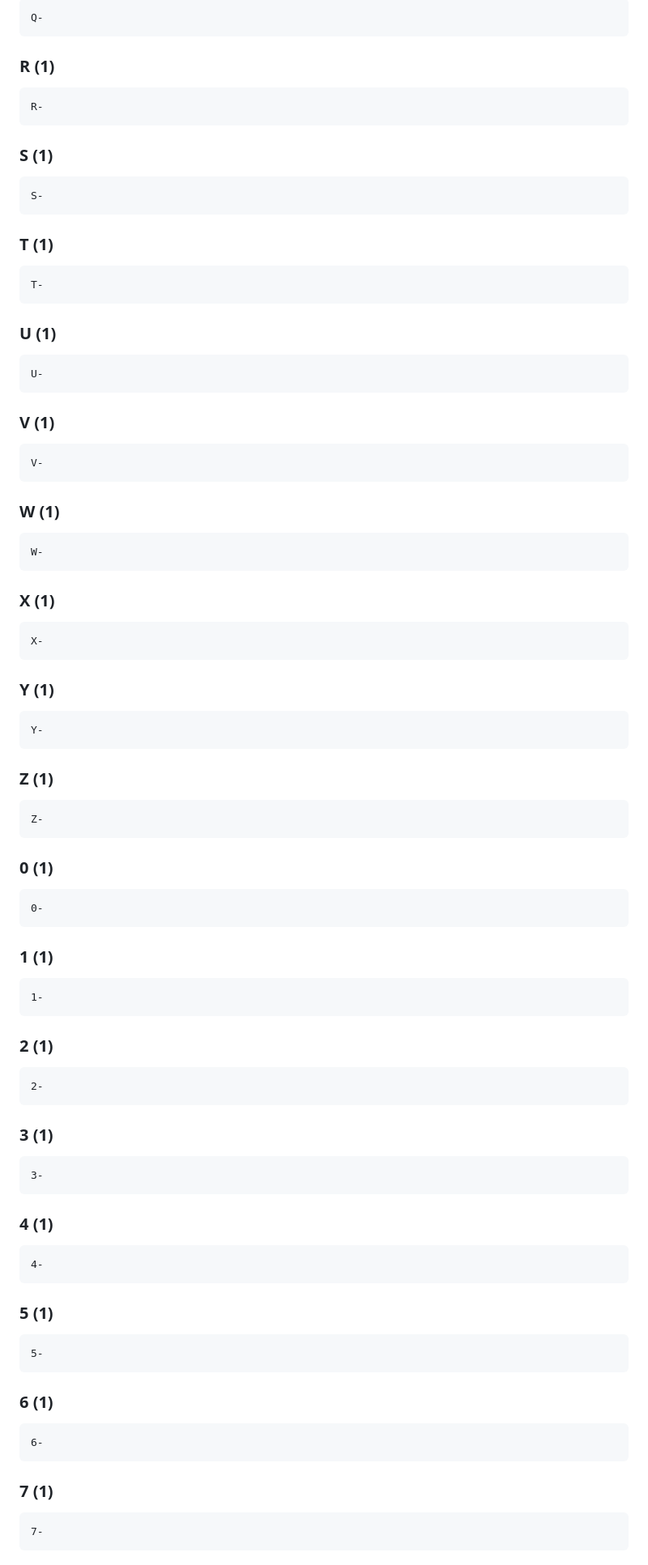
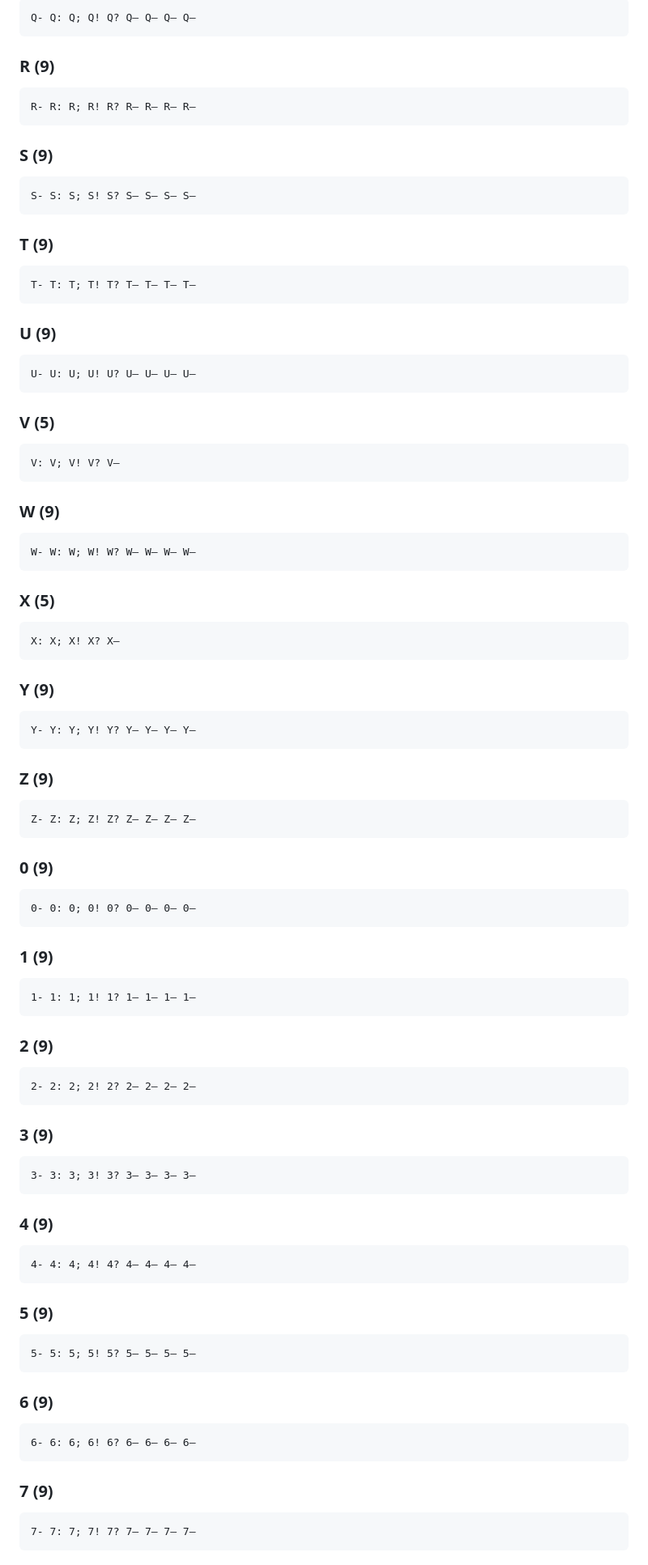
Before and after one commit to y-a-v-a/aan-arwok, a Markdown page: KERNING_CHECK.md, the part around one of its changes. Shown at 81% size. Rendered like a GitHub page.

````diff
--- a/KERNING_CHECK.md
+++ b/KERNING_CHECK.md
@@ -122,107 +122,107 @@ P-
 
 ```
-Q-
+Q- Q: Q; Q! Q? Q‒ Q– Q— Q―
 ```
 
-### R  (1)
+### R  (9)
 
 ```
-R-
+R- R: R; R! R? R‒ R– R— R―
 ```
 
-### S  (1)
+### S  (9)
 
 ```
-S-
+S- S: S; S! S? S‒ S– S— S―
 ```
 
-### T  (1)
+### T  (9)
 
 ```
-T-
+T- T: T; T! T? T‒ T– T— T―
 ```
 
-### U  (1)
+### U  (9)
 
 ```
-U-
+U- U: U; U! U? U‒ U– U— U―
 ```
 
-### V  (1)
+### V  (5)
 
 ```
-V-
+V: V; V! V? V―
 ```
 
-### W  (1)
+### W  (9)
 
 ```
-W-
+W- W: W; W! W? W‒ W– W— W―
 ```
 
-### X  (1)
+### X  (5)
 
 ```
-X-
+X: X; X! X? X―
 ```
 
-### Y  (1)
+### Y  (9)
 
 ```
-Y-
+Y- Y: Y; Y! Y? Y‒ Y– Y— Y―
 ```
 
-### Z  (1)
+### Z  (9)
 
 ```
-Z-
+Z- Z: Z; Z! Z? Z‒ Z– Z— Z―
 ```
 
-### 0  (1)
+### 0  (9)
 
 ```
-0-
+0- 0: 0; 0! 0? 0‒ 0– 0— 0―
 ```
 
-### 1  (1)
+### 1  (9)
 
 ```
-1-
+1- 1: 1; 1! 1? 1‒ 1– 1— 1―
 ```
 
-### 2  (1)
+### 2  (9)
 
 ```
-2-
+2- 2: 2; 2! 2? 2‒ 2– 2— 2―
 ```
 
-### 3  (1)
+### 3  (9)
 
 ```
-3-
+3- 3: 3; 3! 3? 3‒ 3– 3— 3―
 ```
 
-### 4  (1)
+### 4  (9)
 
 ```
-4-
+4- 4: 4; 4! 4? 4‒ 4– 4— 4―
 ```
 
-### 5  (1)
+### 5  (9)
 
 ```
-5-
+5- 5: 5; 5! 5? 5‒ 5– 5— 5―
 ```
 
-### 6  (1)
+### 6  (9)
 
 ```
-6-
+6- 6: 6; 6! 6? 6‒ 6– 6— 6―
 ```
 
-### 7  (1)
+### 7  (9)
 
 ```
-7-
+7- 7: 7; 7! 7? 7‒ 7– 7— 7―
 ```
 
````
Also changed, not shown: other parts of KERNING_CHECK.md (+101 -49 lines).
